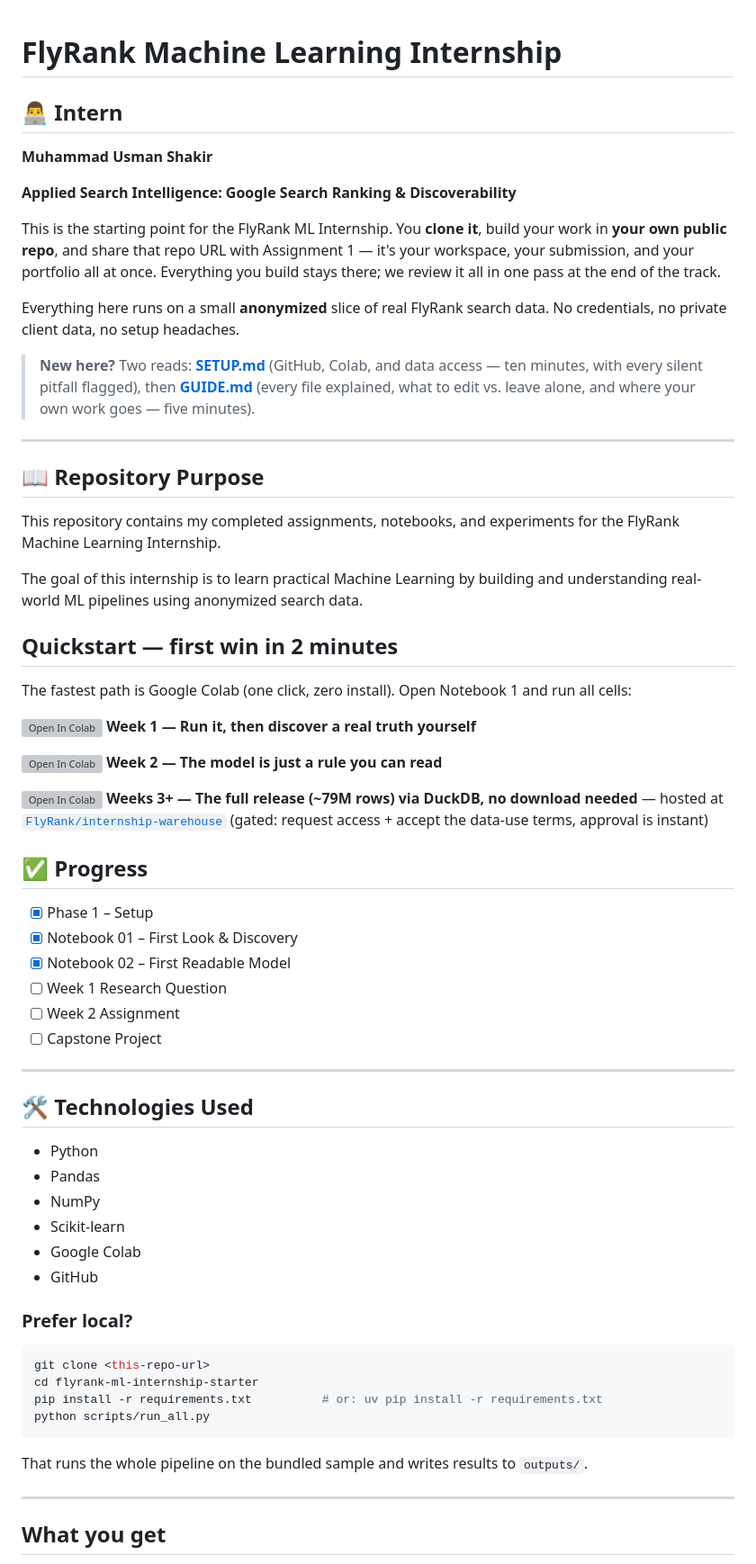
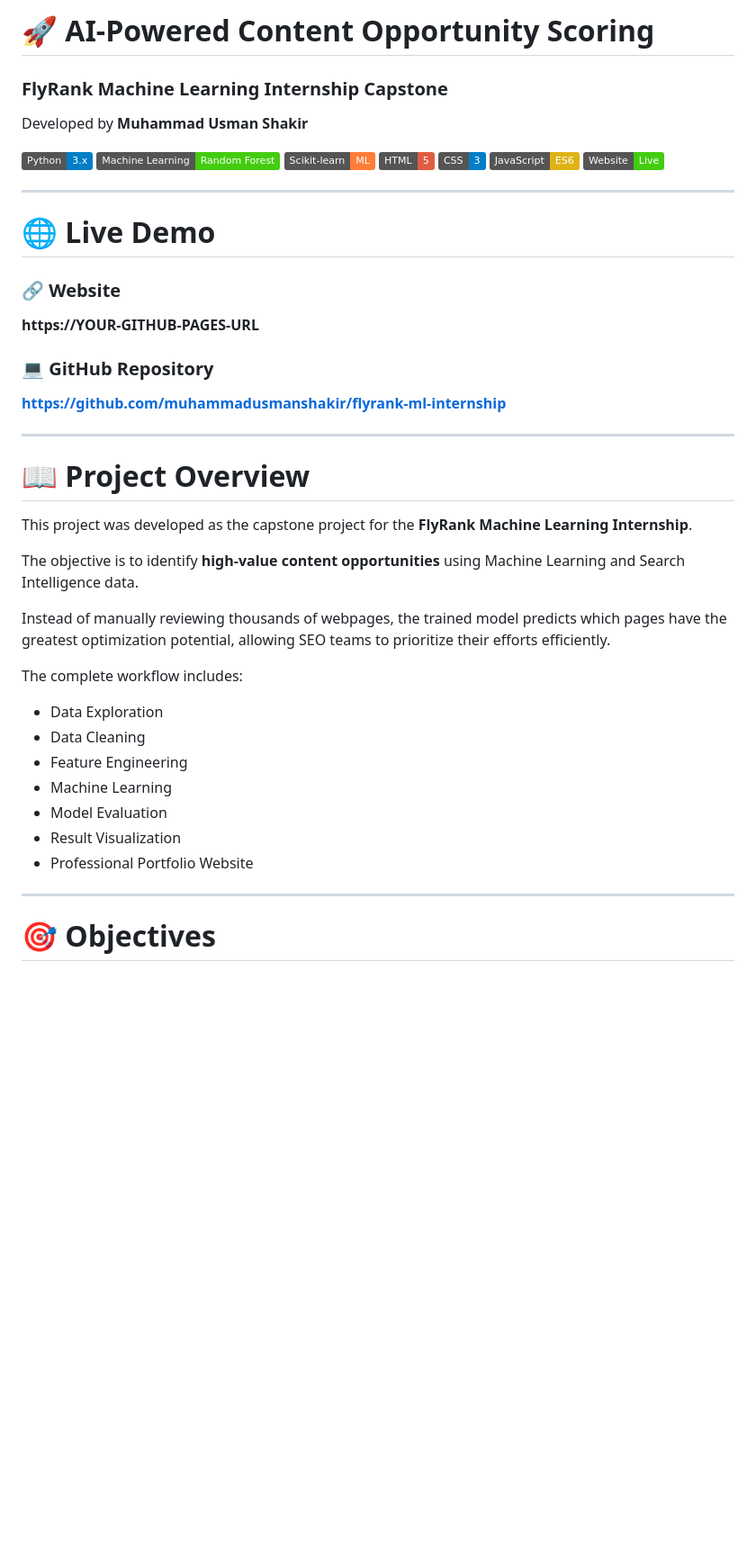
Before and after one commit to muhammadusmanshakir/flyrank-ml-internship, a Markdown page: README.md, the part around one of its changes. Shown at 90% size. Drawn GitHub-style; badges without logos; blank space fills up the shorter version; grey boxes are pictures that could not be loaded.

````diff
--- a/README.md
+++ b/README.md
@@ -1,77 +1,50 @@
+# 🚀 AI-Powered Content Opportunity Scoring
 
-# FlyRank Machine Learning Internship
+### FlyRank Machine Learning Internship Capstone
 
-## 👨‍💻 Intern
+Developed by **Muhammad Usman Shakir**
 
-**Muhammad Usman Shakir**
-
-**Applied Search Intelligence: Google Search Ranking & Discoverability**
-
-This is the starting point for the FlyRank ML Internship. You **clone it**, build your work in
-**your own public repo**, and share that repo URL with Assignment 1 — it's your workspace, your
-submission, and your portfolio all at once. Everything you build stays there; we review it all
-in one pass at the end of the track.
-
-Everything here runs on a small **anonymized** slice of real FlyRank search data. No credentials,
-no private client data, no setup headaches.
-
-> **New here?** Two reads: **[SETUP.md](SETUP.md)** (GitHub, Colab, and data access — ten
-> minutes, with every silent pitfall flagged), then **[GUIDE.md](GUIDE.md)** (every file
-> explained, what to edit vs. leave alone, and where your own work goes — five minutes).
+![Python](https://img.shields.io/badge/Python-3.x-blue)
+![Machine Learning](https://img.shields.io/badge/Machine%20Learning-Random%20Forest-success)
+![Scikit-learn](https://img.shields.io/badge/Scikit--learn-ML-orange)
+![HTML5](https://img.shields.io/badge/HTML-5-red)
+![CSS3](https://img.shields.io/badge/CSS-3-blue)
+![JavaScript](https://img.shields.io/badge/JavaScript-ES6-yellow)
+![GitHub Pages](https://img.shields.io/badge/Website-Live-success)
 
 ---
 
-## 📖 Repository Purpose
+# 🌐 Live Demo
 
-This repository contains my completed assignments, notebooks, and experiments for the FlyRank Machine Learning Internship.
+### 🔗 Website
 
-The goal of this internship is to learn practical Machine Learning by building and understanding real-world ML pipelines using anonymized search data.
-## Quickstart — first win in 2 minutes
+**https://YOUR-GITHUB-PAGES-URL**
 
-The fastest path is Google Colab (one click, zero install). Open Notebook 1 and run all cells:
+### 💻 GitHub Repository
 
-[![Open In Colab](https://colab.research.google.com/assets/colab-badge.svg)](https://colab.research.google.com/github/flyrank-bih/flyrank-ml-internship-starter/blob/main/notebooks/01_first_look_and_discovery.ipynb)
- **Week 1 — Run it, then discover a real truth yourself**
-
-[![Open In Colab](https://colab.research.google.com/assets/colab-badge.svg)](https://colab.research.google.com/github/flyrank-bih/flyrank-ml-internship-starter/blob/main/notebooks/02_your_first_readable_model.ipynb)
- **Week 2 — The model is just a rule you can read**
-
-[![Open In Colab](https://colab.research.google.com/assets/colab-badge.svg)](https://colab.research.google.com/github/flyrank-bih/flyrank-ml-internship-starter/blob/main/notebooks/03_working_with_the_full_release.ipynb)
- **Weeks 3+ — The full release (~79M rows) via DuckDB, no download needed** — hosted at
- [`FlyRank/internship-warehouse`](https://huggingface.co/datasets/FlyRank/internship-warehouse) (gated: request access + accept the data-use terms, approval is instant)
-
-
-## ✅ Progress
-
-- [x] Phase 1 – Setup
-- [x] Notebook 01 – First Look & Discovery
-- [x] Notebook 02 – First Readable Model
-- [ ] Week 1 Research Question
-- [ ] Week 2 Assignment
-- [ ] Capstone Project
+**https://github.com/muhammadusmanshakir/flyrank-ml-internship**
 
 ---
 
-## 🛠️ Technologies Used
+# 📖 Project Overview
 
-- Python
-- Pandas
-- NumPy
-- Scikit-learn
-- Google Colab
-- GitHub
-### Prefer local?
+This project was developed as the capstone project for the **FlyRank Machine Learning Internship**.
 
-```bash
-git clone <this-repo-url>
-cd flyrank-ml-internship-starter
-pip install -r requirements.txt          # or: uv pip install -r requirements.txt
-python scripts/run_all.py
-```
+The objective is to identify **high-value content opportunities** using Machine Learning and Search Intelligence data.
 
-That runs the whole pipeline on the bundled sample and writes results to `outputs/`.
+Instead of manually reviewing thousands of webpages, the trained model predicts which pages have the greatest optimization potential, allowing SEO teams to prioritize their efforts efficiently.
+
+The complete workflow includes:
+
+- Data Exploration
+- Data Cleaning
+- Feature Engineering
+- Machine Learning
+- Model Evaluation
+- Result Visualization
+- Professional Portfolio Website
 
 ---
 
-## What you get
+# 🎯 Objectives
 
````
Also changed, not shown: other parts of README.md (+244 -49 lines).
